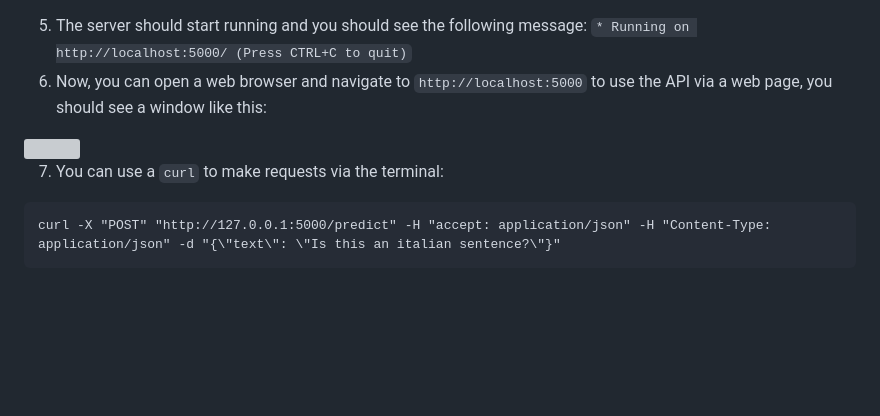
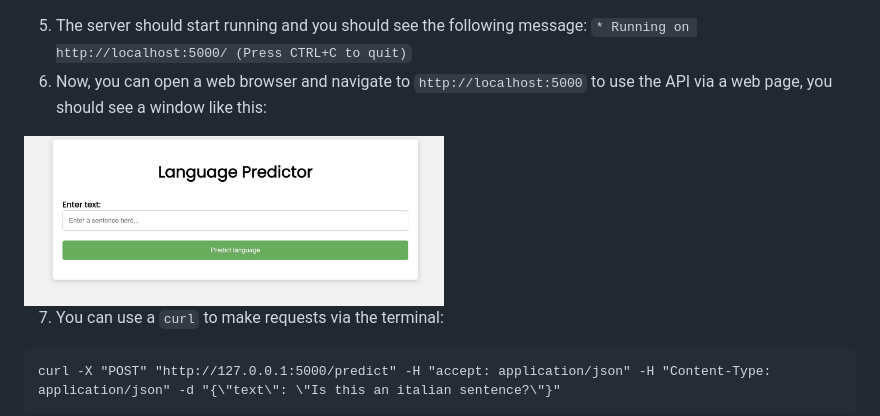
Before and after one commit to GioiaMancini/BinaryLanguageDetection, a Markdown page: README.md, the part around the change. Rendered like a GitHub page; blank space fills up the shorter version; grey boxes are pictures that could not be loaded.

````diff
--- a/README.md
+++ b/README.md
@@ -24,7 +24,7 @@ In order to test the solution on your local machine, you can follow these instru
   Note that you can run it in a different port by: `uvicorn main:app --reload --port <int>`, specifying the port number.
 5. The server should start running and you should see the following message: `* Running on http://localhost:5000/ (Press CTRL+C to quit)`
 6. Now, you can open a web browser and navigate to `http://localhost:5000` to use the API via a web page, you should see a window like this:
-<img src="https://github.com/GioiaMancini/BinaryLanguageDetection/blob/main/webpage.jpg" width="420">
+<img src="https://github.com/GioiaMancini/BinaryLanguageDetection/blob/main/docs/webpage.jpg" width="420">
 
 7. You can use a `curl` to make requests via the terminal:
 ```
````
